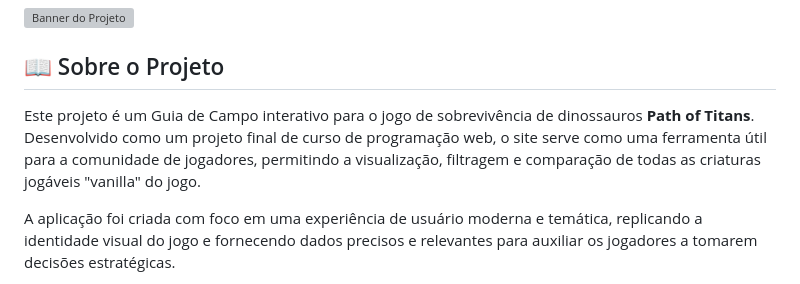
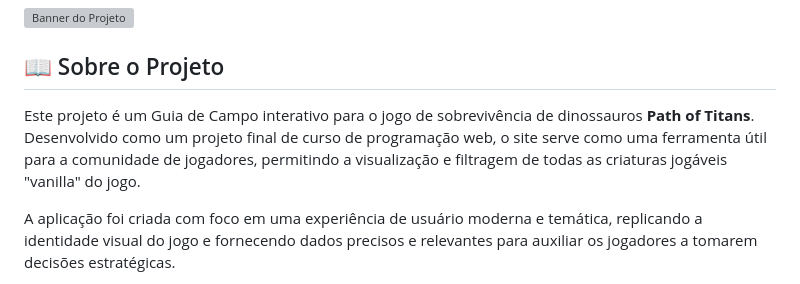
Before and after one commit to Jvllemos/guia-path-of-titans, a Markdown page: README.md, the part around the change. Rendered like a GitHub page; grey boxes are pictures that could not be loaded.

```diff
--- a/README.md
+++ b/README.md
@@ -4,7 +4,7 @@
 
 ## 📖 Sobre o Projeto
 
-Este projeto é um Guia de Campo interativo para o jogo de sobrevivência de dinossauros **Path of Titans**. Desenvolvido como um projeto final de curso de programação web, o site serve como uma ferramenta útil para a comunidade de jogadores, permitindo a visualização, filtragem e comparação de todas as criaturas jogáveis "vanilla" do jogo.
+Este projeto é um Guia de Campo interativo para o jogo de sobrevivência de dinossauros **Path of Titans**. Desenvolvido como um projeto final de curso de programação web, o site serve como uma ferramenta útil para a comunidade de jogadores, permitindo a visualização e filtragem de todas as criaturas jogáveis "vanilla" do jogo.
 
 A aplicação foi criada com foco em uma experiência de usuário moderna e temática, replicando a identidade visual do jogo e fornecendo dados precisos e relevantes para auxiliar os jogadores a tomarem decisões estratégicas.
 
```
